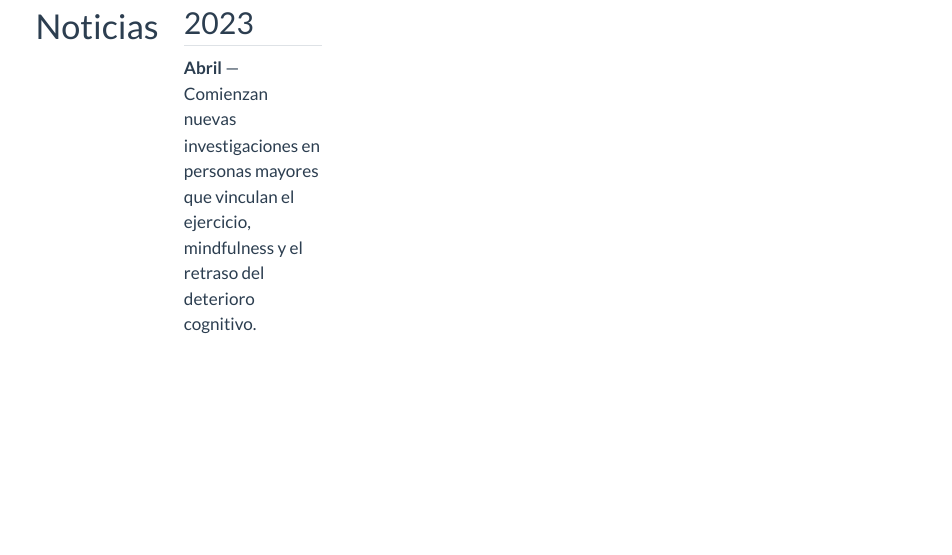
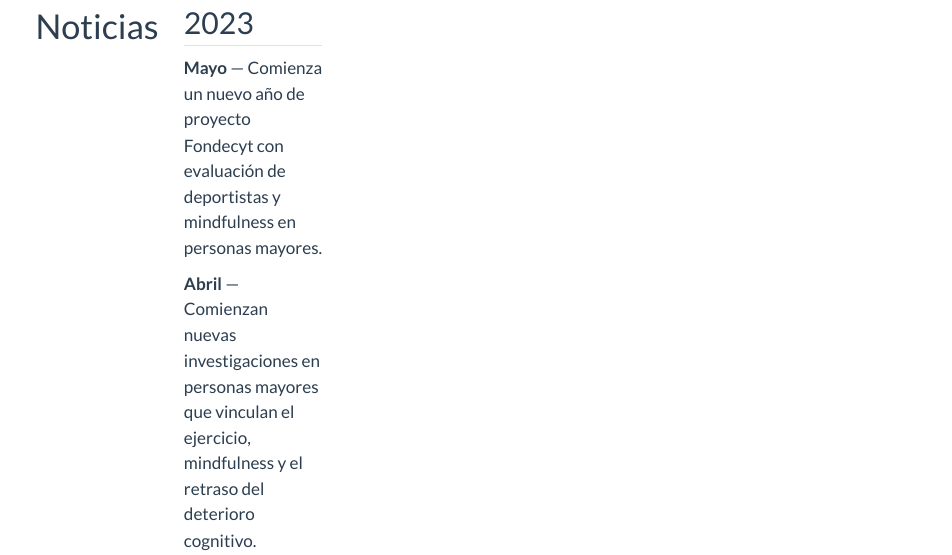
Before and after one commit to matcasti/NIM-ACh, a Quarto document (index.qmd): the page in a window 1100 px wide, from 60 px down. Rendered offline with R 4.5, knitr and Pandoc in place of Quarto, with nearby package versions.

Commit message:
update news on home

```diff
--- a/index.qmd
+++ b/index.qmd
@@ -77,6 +77,8 @@ title: "Inicio"
 ::: {.g-col-6 .g-col-sm-4 .g-start-sm-2}
 ## 2023
 
+**Mayo** --- Comienza un nuevo año de proyecto Fondecyt con evaluación de deportistas y mindfulness en personas mayores.
+
 **Abril** --- Comienzan nuevas investigaciones en personas mayores que vinculan el ejercicio, mindfulness y el retraso del deterioro cognitivo.
 
 **Marzo** --- Se integran al equipo: Leyla, Jonathan y Pedro. ¡Bienvenidos!
```
Also changed, not shown: 7 other files.
